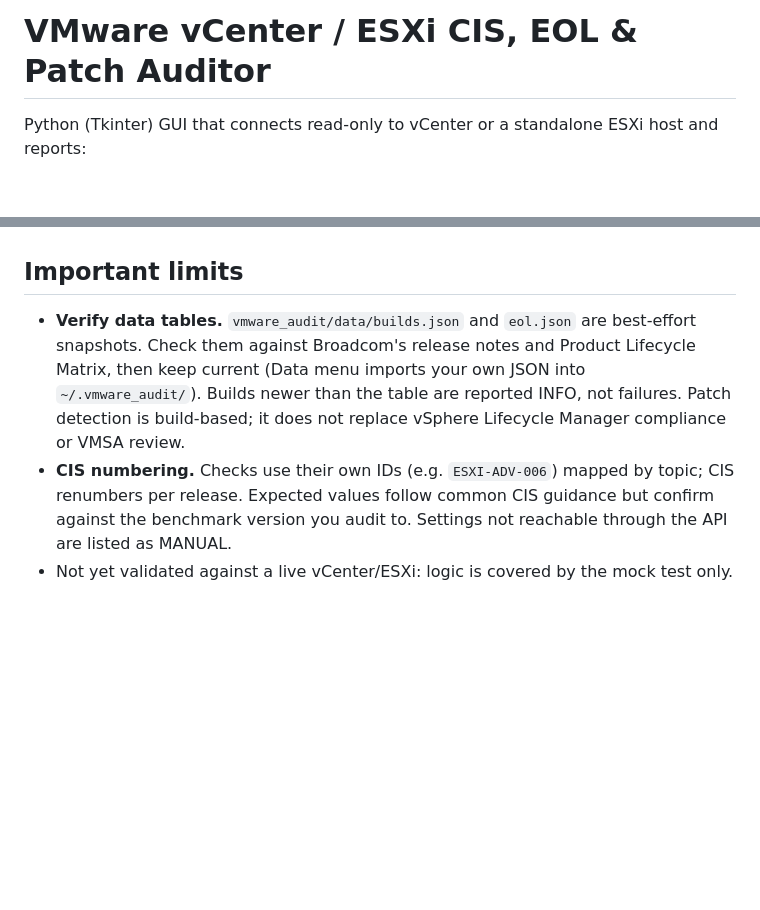
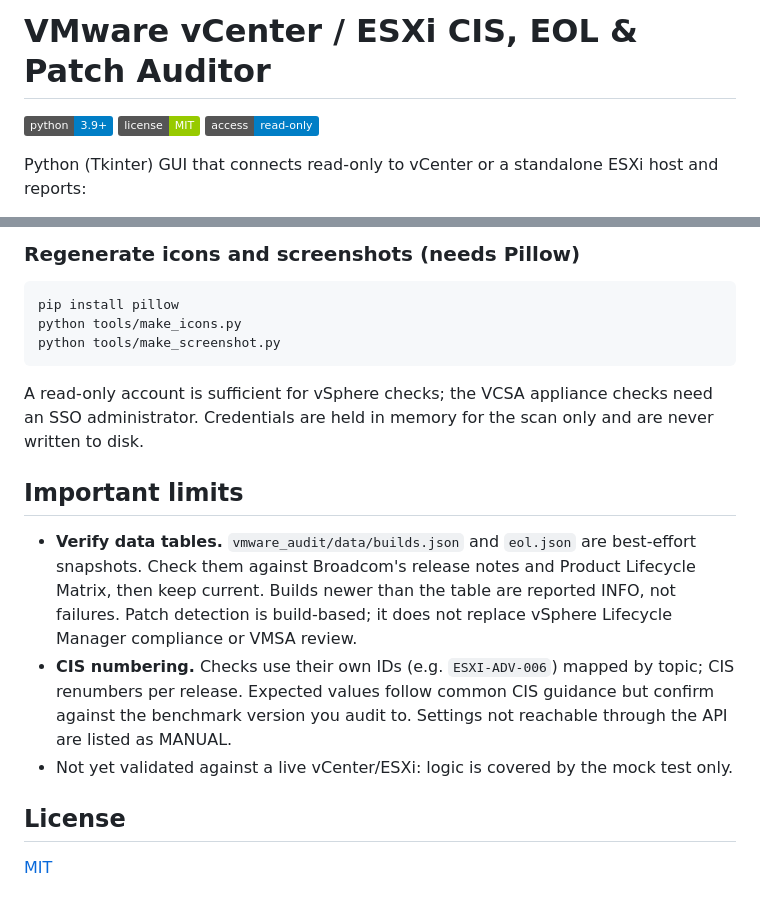
Before and after one commit to 3tternp/vmware-vcenter-esxi-cis-audit, a Markdown page: README.md, 2 parts joined by grey strips. Rendered like a GitHub page; badges without logos; blank space fills up the shorter version.

````diff
--- a/README.md
+++ b/README.md
@@ -1,4 +3,6 @@
 # VMware vCenter / ESXi CIS, EOL & Patch Auditor
+
+![Python 3.9+](https://img.shields.io/badge/python-3.9%2B-blue) ![License: MIT](https://img.shields.io/badge/license-MIT-green) ![Status: read--only](https://img.shields.io/badge/access-read--only-informational)
 
 Python (Tkinter) GUI that connects read-only to vCenter or a standalone ESXi host and reports:
 
@@ -17,5 +59,16 @@ Exports: HTML / CSV / JSON (Export menu). Credentials are held in memory for the
+### Regenerate icons and screenshots (needs Pillow)
+```powershell
+pip install pillow
+python tools/make_icons.py
+python tools/make_screenshot.py
+```
+
+A read-only account is sufficient for vSphere checks; the VCSA appliance checks need an SSO administrator. Credentials are held in memory for the scan only and are never written to disk.
 
 ## Important limits
-- **Verify data tables.** `vmware_audit/data/builds.json` and `eol.json` are best-effort snapshots. Check them against Broadcom's release notes and Product Lifecycle Matrix, then keep current (Data menu imports your own JSON into `~/.vmware_audit/`). Builds newer than the table are reported INFO, not failures. Patch detection is build-based; it does not replace vSphere Lifecycle Manager compliance or VMSA review.
+- **Verify data tables.** `vmware_audit/data/builds.json` and `eol.json` are best-effort snapshots. Check them against Broadcom's release notes and Product Lifecycle Matrix, then keep current. Builds newer than the table are reported INFO, not failures. Patch detection is build-based; it does not replace vSphere Lifecycle Manager compliance or VMSA review.
 - **CIS numbering.** Checks use their own IDs (e.g. `ESXI-ADV-006`) mapped by topic; CIS renumbers per release. Expected values follow common CIS guidance but confirm against the benchmark version you audit to. Settings not reachable through the API are listed as MANUAL.
 - Not yet validated against a live vCenter/ESXi: logic is covered by the mock test only.
+
+## License
+[MIT](LICENSE)
````
Also changed, not shown: other parts of README.md (+45 -5 lines), assets/icon.png (added), assets/icon_64.png (added), docs/screenshot.png (added), docs/screenshot_summary.png (added), 5 other files.
